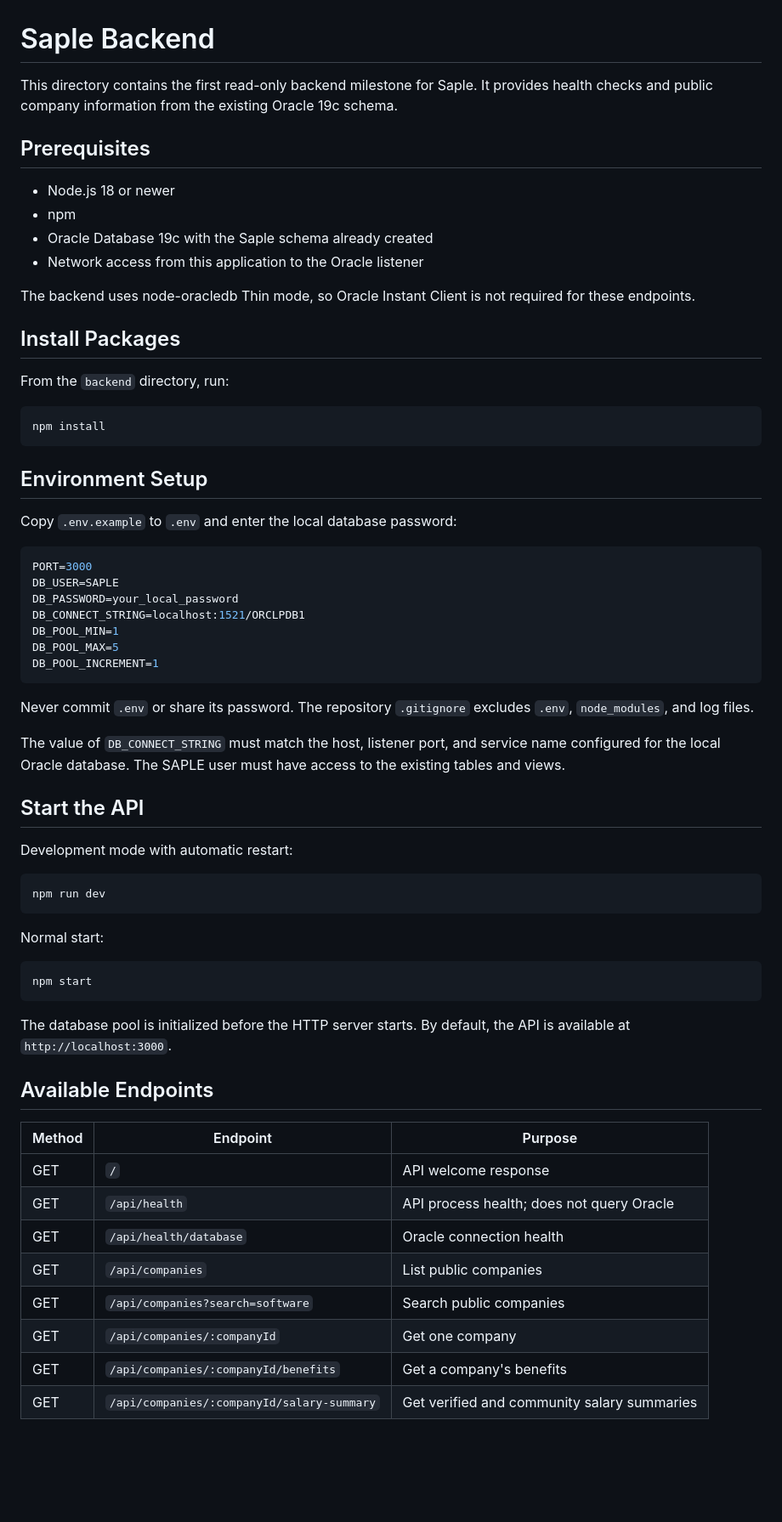
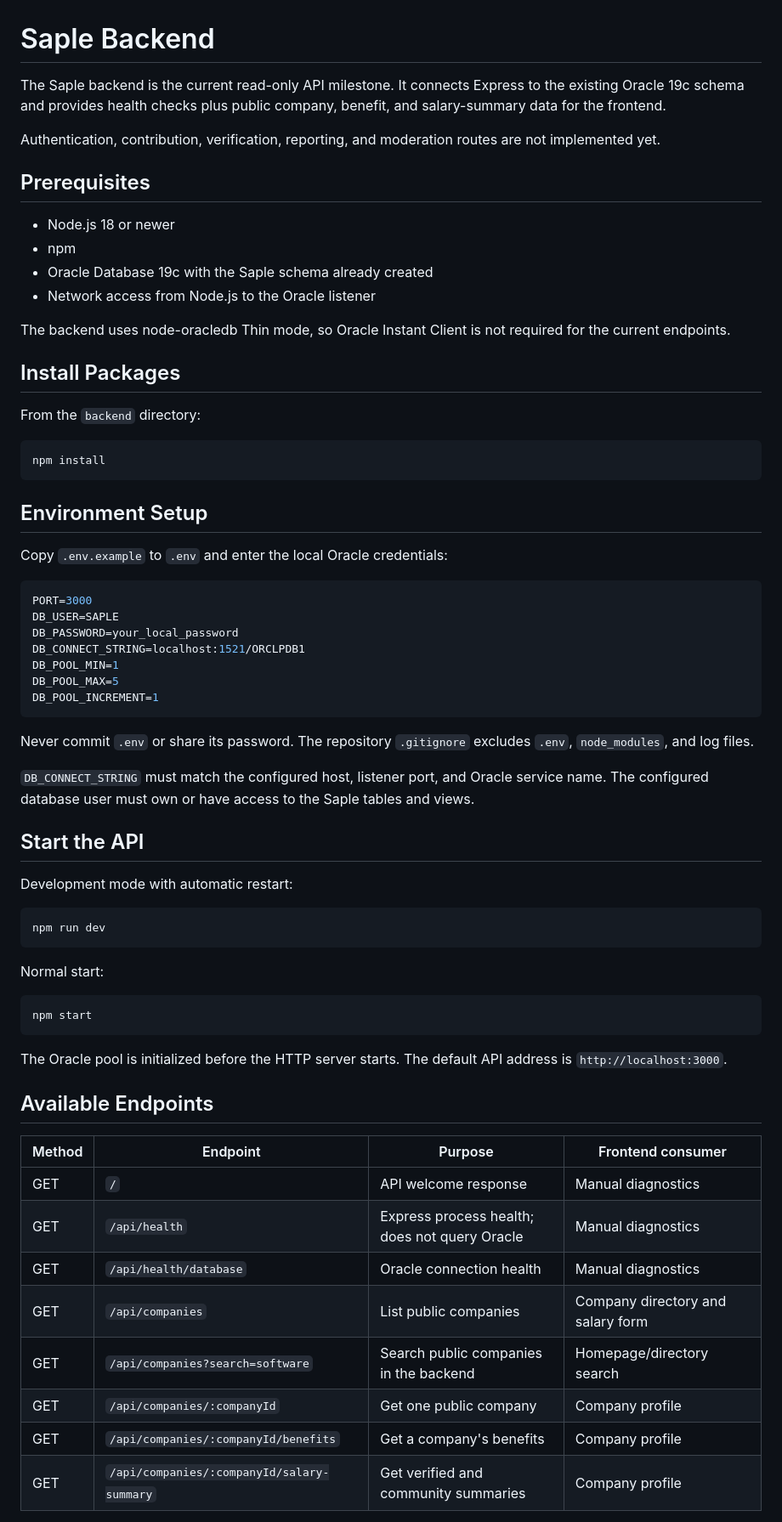
Before and after one commit to mdraihankabirsifat/Saple, a Markdown page: backend/README.md, the part around one of its changes. Shown at 85% size. Drawn GitHub-style; blank space fills up the shorter version.

````diff
--- a/backend/README.md
+++ b/backend/README.md
@@ -1,19 +1,21 @@
 # Saple Backend
 
-This directory contains the first read-only backend milestone for Saple. It provides health checks and public company information from the existing Oracle 19c schema.
+The Saple backend is the current read-only API milestone. It connects Express to the existing Oracle 19c schema and provides health checks plus public company, benefit, and salary-summary data for the frontend.
+
+Authentication, contribution, verification, reporting, and moderation routes are not implemented yet.
 
 ## Prerequisites
 
 - Node.js 18 or newer
 - npm
 - Oracle Database 19c with the Saple schema already created
-- Network access from this application to the Oracle listener
+- Network access from Node.js to the Oracle listener
 
-The backend uses node-oracledb Thin mode, so Oracle Instant Client is not required for these endpoints.
+The backend uses node-oracledb Thin mode, so Oracle Instant Client is not required for the current endpoints.
 
 ## Install Packages
 
-From the `backend` directory, run:
+From the `backend` directory:
 
 ```bash
 npm install
@@ -21,7 +23,7 @@ npm install
 
 ## Environment Setup
 
-Copy `.env.example` to `.env` and enter the local database password:
+Copy `.env.example` to `.env` and enter the local Oracle credentials:
 
 ```env
 PORT=3000
@@ -35,7 +37,7 @@ DB_POOL_INCREMENT=1
 
 Never commit `.env` or share its password. The repository `.gitignore` excludes `.env`, `node_modules`, and log files.
 
-The value of `DB_CONNECT_STRING` must match the host, listener port, and service name configured for the local Oracle database. The SAPLE user must have access to the existing tables and views.
+`DB_CONNECT_STRING` must match the configured host, listener port, and Oracle service name. The configured database user must own or have access to the Saple tables and views.
 
 ## Start the API
 
@@ -51,18 +53,18 @@ Normal start:
 npm start
 ```
 
-The database pool is initialized before the HTTP server starts. By default, the API is available at `http://localhost:3000`.
+The Oracle pool is initialized before the HTTP server starts. The default API address is `http://localhost:3000`.
 
 ## Available Endpoints
 
-| Method | Endpoint | Purpose |
-| --- | --- | --- |
-| GET | `/` | API welcome response |
-| GET | `/api/health` | API process health; does not query Oracle |
-| GET | `/api/health/database` | Oracle connection health |
-| GET | `/api/companies` | List public companies |
-| GET | `/api/companies?search=software` | Search public companies |
-| GET | `/api/companies/:companyId` | Get one company |
-| GET | `/api/companies/:companyId/benefits` | Get a company's benefits |
-| GET | `/api/companies/:companyId/salary-summary` | Get verified and community salary summaries |
+| Method | Endpoint | Purpose | Frontend consumer |
+| --- | --- | --- | --- |
+| GET | `/` | API welcome response | Manual diagnostics |
+| GET | `/api/health` | Express process health; does not query Oracle | Manual diagnostics |
+| GET | `/api/health/database` | Oracle connection health | Manual diagnostics |
+| GET | `/api/companies` | List public companies | Company directory and salary form |
+| GET | `/api/companies?search=software` | Search public companies in the backend | Homepage/directory search |
+| GET | `/api/companies/:companyId` | Get one public company | Company profile |
+| GET | `/api/companies/:companyId/benefits` | Get a company's benefits | Company profile |
+| GET | `/api/companies/:companyId/salary-summary` | Get verified and community summaries | Company profile |
 
````
Also changed, not shown: other parts of backend/README.md (+71 -39 lines).
